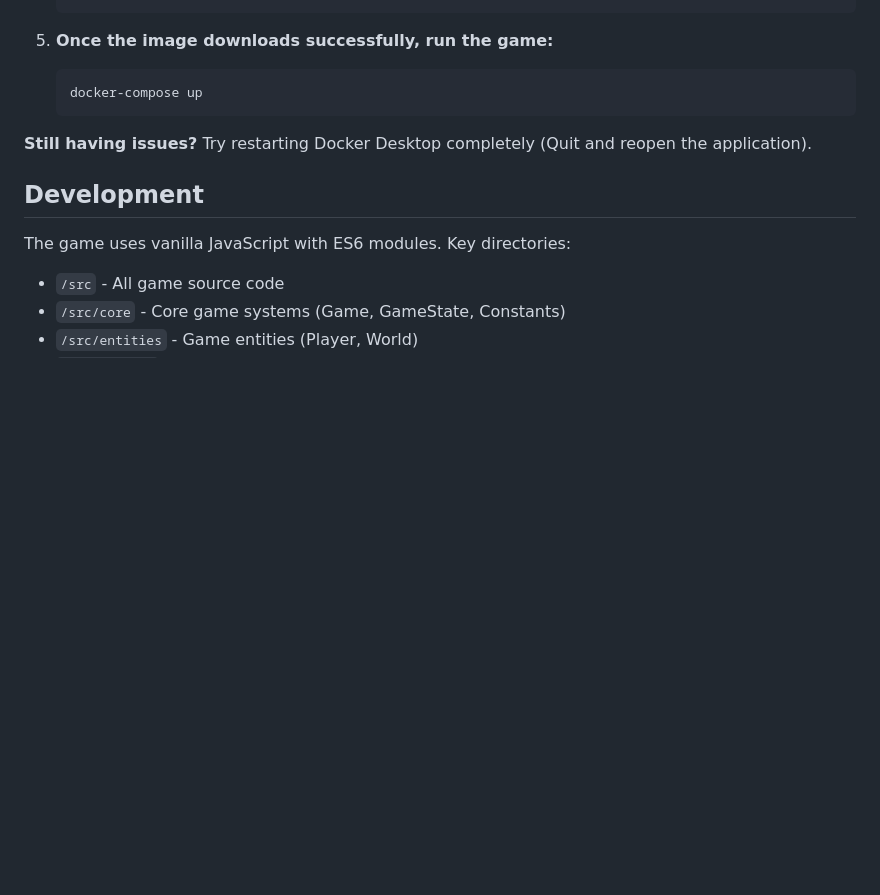
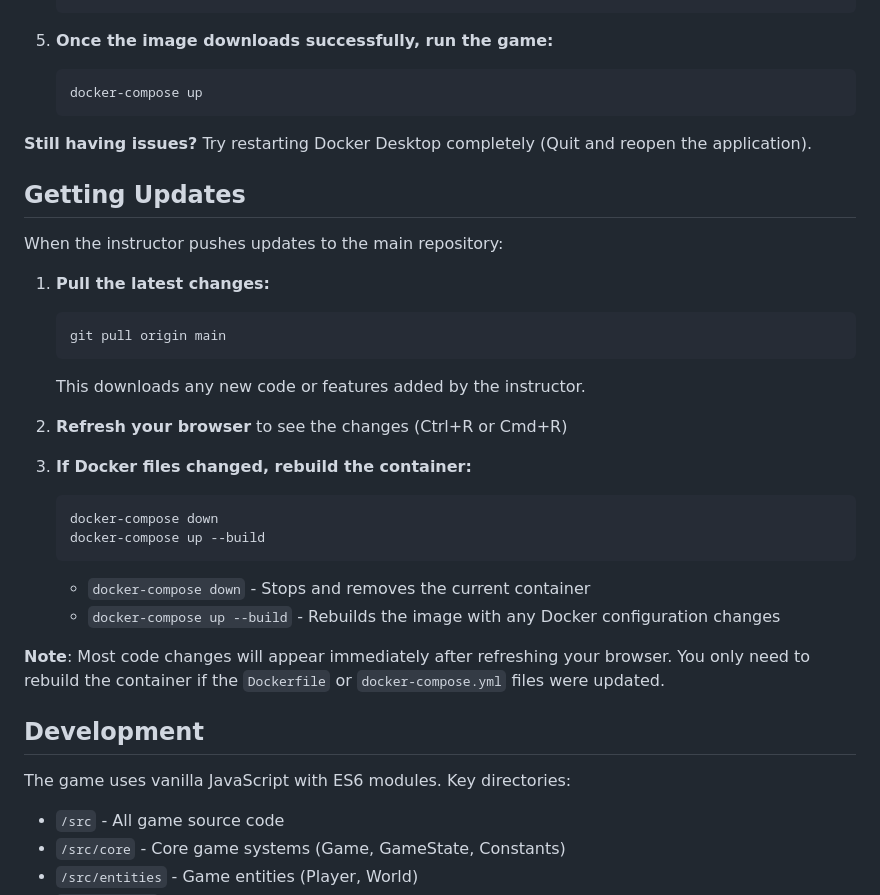
Before and after one commit to prime00000/2d-miner-collaborative-game, a Markdown page: README.md, the part around the change. Rendered like a GitHub page; blank space fills up the shorter version.

Commit message:
Added guidance for students in readme when instructor pushes an update

````diff
--- a/README.md
+++ b/README.md
@@ -94,6 +94,28 @@ If you get a **"401 Unauthorized"** error when running `docker-compose up`, here
 
 **Still having issues?** Try restarting Docker Desktop completely (Quit and reopen the application).
 
+## Getting Updates
+
+When the instructor pushes updates to the main repository:
+
+1. **Pull the latest changes:**
+   ```bash
+   git pull origin main
+   ```
+   This downloads any new code or features added by the instructor.
+
+2. **Refresh your browser** to see the changes (Ctrl+R or Cmd+R)
+
+3. **If Docker files changed, rebuild the container:**
+   ```bash
+   docker-compose down
+   docker-compose up --build
+   ```
+   - `docker-compose down` - Stops and removes the current container
+   - `docker-compose up --build` - Rebuilds the image with any Docker configuration changes
+
+**Note**: Most code changes will appear immediately after refreshing your browser. You only need to rebuild the container if the `Dockerfile` or `docker-compose.yml` files were updated.
+
 ## Development
 
 The game uses vanilla JavaScript with ES6 modules. Key directories:
````
